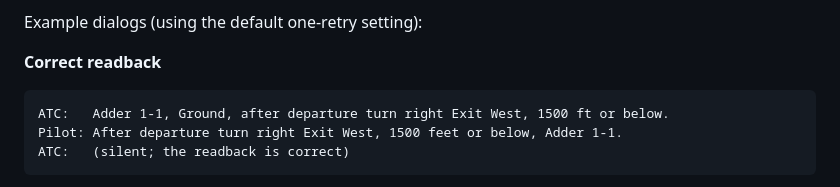
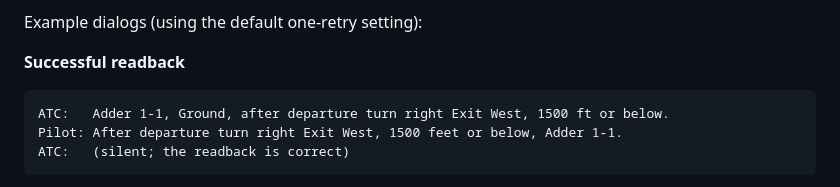
Before and after one commit to GruffyPuffy/dcs-atc, a Markdown page: ATC.md, the part around the change. Drawn GitHub-style.

Commit message:
Small doc update

````diff
--- a/ATC.md
+++ b/ATC.md
@@ -259,7 +259,7 @@ a fumbled readback never traps the pilot.
 
 Example dialogs (using the default one-retry setting):
 
-**Correct readback**
+**Successful readback**
 
 ```text
 ATC:   Adder 1-1, Ground, after departure turn right Exit West, 1500 ft or below.
````
